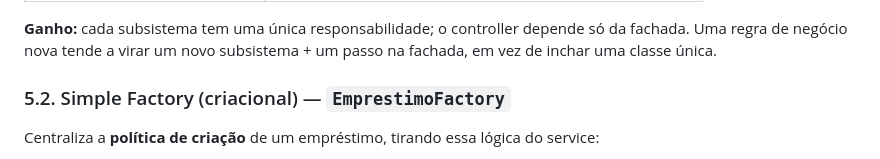
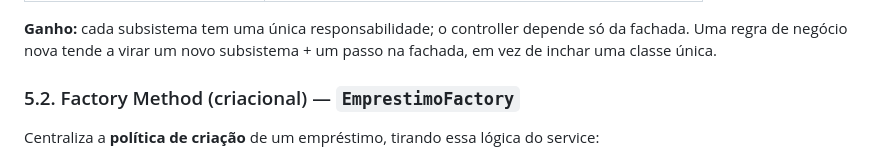
Before and after one commit to HianRick/ProjetoDesignPatterns, a Markdown page: README.md, the part around the change. Drawn GitHub-style.

```diff
--- a/README.md
+++ b/README.md
@@ -111,7 +111,7 @@ Fornece ao controller **um ponto de entrada único** para o fluxo de empréstimo
 
 **Ganho:** cada subsistema tem uma única responsabilidade; o controller depende só da fachada. Uma regra de negócio nova tende a virar um novo subsistema + um passo na fachada, em vez de inchar uma classe única.
 
-### 5.2. Simple Factory (criacional) — `EmprestimoFactory`
+### 5.2. Factory Method (criacional) — `EmprestimoFactory`
 
 Centraliza a **política de criação** de um empréstimo, tirando essa lógica do service:
 
```
